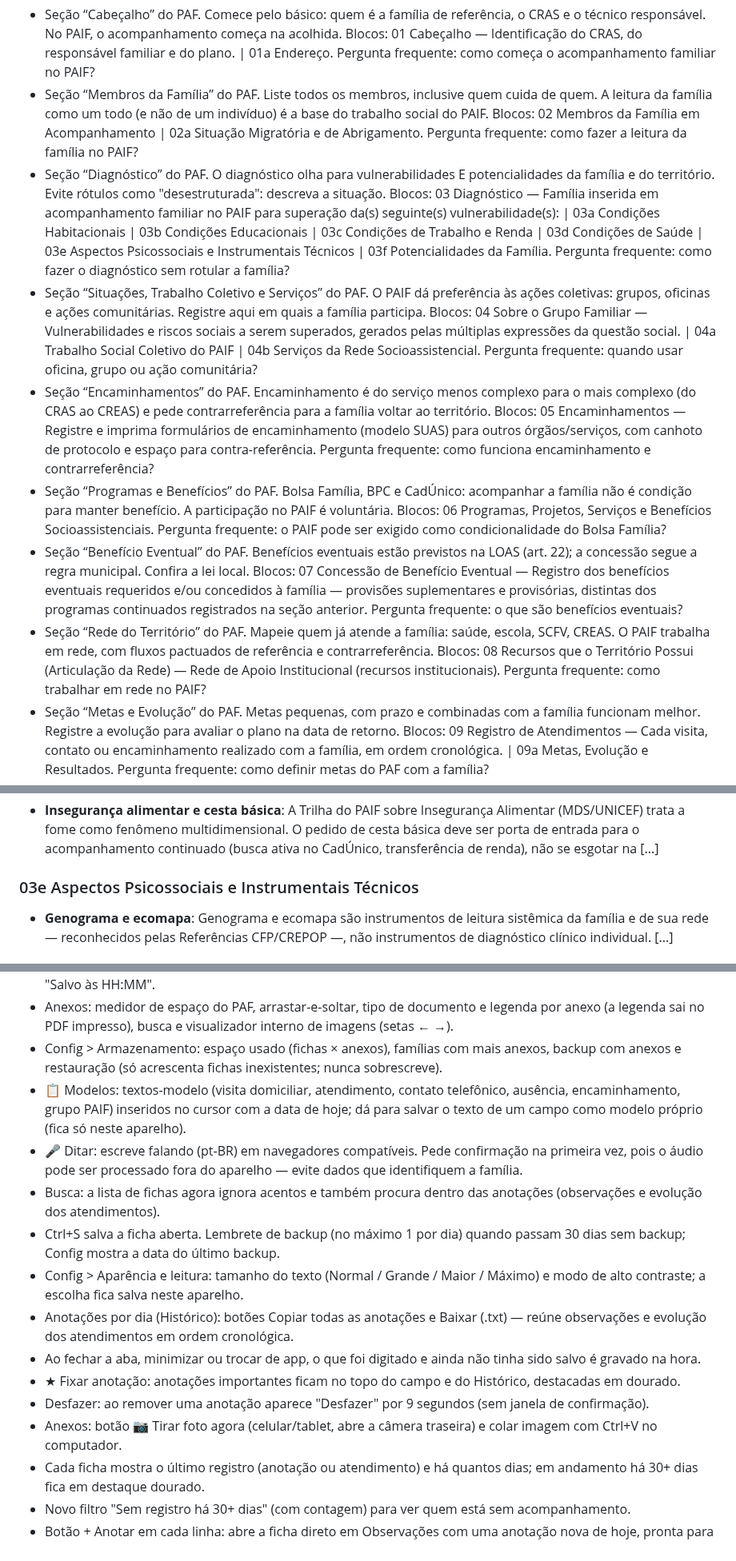
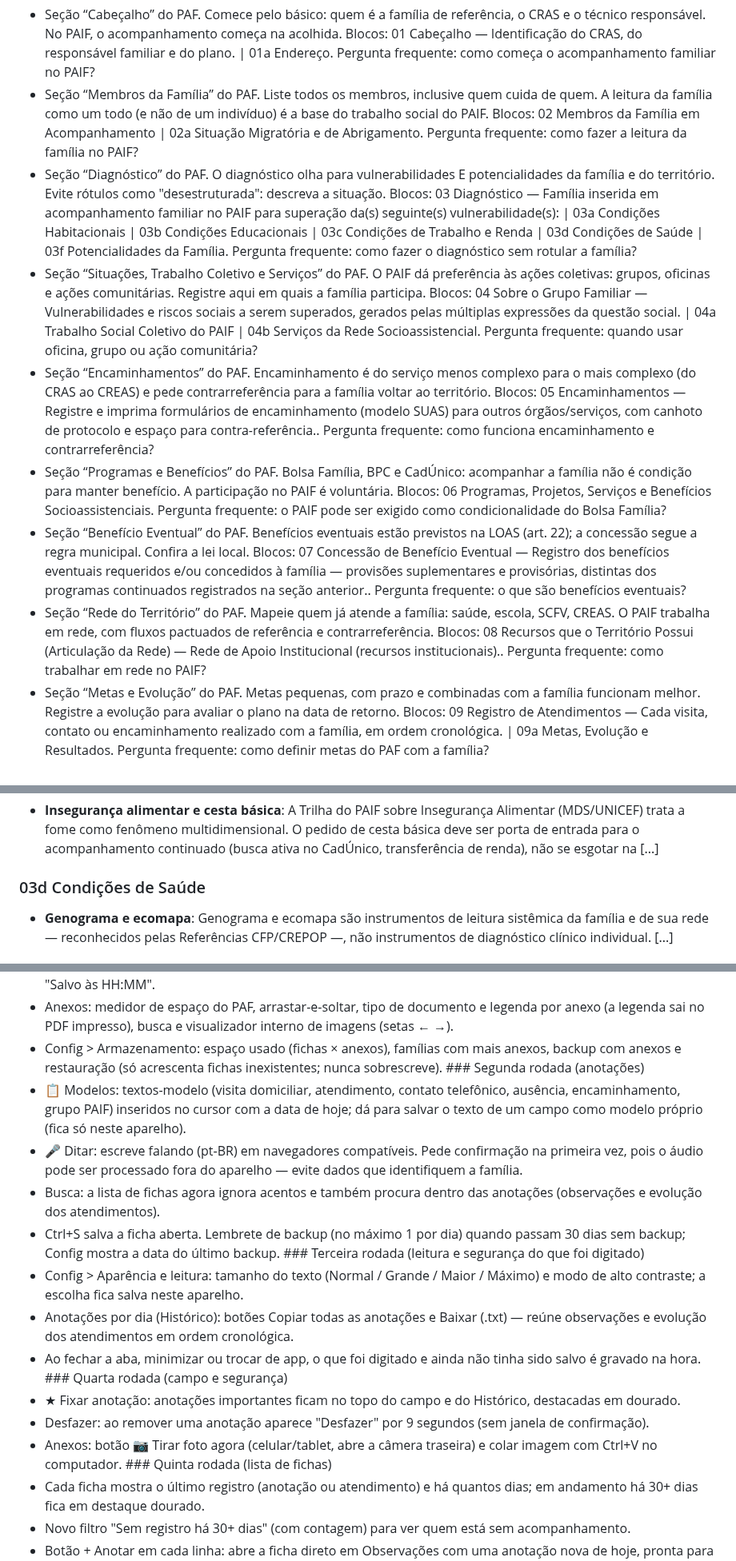
Before and after one commit to PaulusXavier/Projeto-Umbrela-PAIF, a Markdown page: docs/umbrella-para-o-worker.md, 3 parts joined by grey strips. Shown at 80% size. GitHub-like rendering.

```diff
--- a/docs/umbrella-para-o-worker.md
+++ b/docs/umbrella-para-o-worker.md
@@ -15,12 +15,12 @@ Aplicativo web (PWA) para preencher, guardar e exportar o Plano de Acompanhament
 ## Seções do formulário
 - Seção “Cabeçalho” do PAF. Comece pelo básico: quem é a família de referência, o CRAS e o técnico responsável. No PAIF, o acompanhamento começa na acolhida. Blocos: 01 Cabeçalho — Identificação do CRAS, do responsável familiar e do plano. | 01a Endereço. Pergunta frequente: como começa o acompanhamento familiar no PAIF?
 - Seção “Membros da Família” do PAF. Liste todos os membros, inclusive quem cuida de quem. A leitura da família como um todo (e não de um indivíduo) é a base do trabalho social do PAIF. Blocos: 02 Membros da Família em Acompanhamento | 02a Situação Migratória e de Abrigamento. Pergunta frequente: como fazer a leitura da família no PAIF?
-- Seção “Diagnóstico” do PAF. O diagnóstico olha para vulnerabilidades E potencialidades da família e do território. Evite rótulos como "desestruturada": descreva a situação. Blocos: 03 Diagnóstico — Família inserida em acompanhamento familiar no PAIF para superação da(s) seguinte(s) vulnerabilidade(s): | 03a Condições Habitacionais | 03b Condições Educacionais | 03c Condições de Trabalho e Renda | 03d Condições de Saúde | 03e Aspectos Psicossociais e Instrumentais Técnicos | 03f Potencialidades da Família. Pergunta frequente: como fazer o diagnóstico sem rotular a família?
+- Seção “Diagnóstico” do PAF. O diagnóstico olha para vulnerabilidades E potencialidades da família e do território. Evite rótulos como "desestruturada": descreva a situação. Blocos: 03 Diagnóstico — Família inserida em acompanhamento familiar no PAIF para superação da(s) seguinte(s) vulnerabilidade(s): | 03a Condições Habitacionais | 03b Condições Educacionais | 03c Condições de Trabalho e Renda | 03d Condições de Saúde | 03f Potencialidades da Família. Pergunta frequente: como fazer o diagnóstico sem rotular a família?
 - Seção “Situações, Trabalho Coletivo e Serviços” do PAF. O PAIF dá preferência às ações coletivas: grupos, oficinas e ações comunitárias. Registre aqui em quais a família participa. Blocos: 04 Sobre o Grupo Familiar — Vulnerabilidades e riscos sociais a serem superados, gerados pelas múltiplas expressões da questão social. | 04a Trabalho Social Coletivo do PAIF | 04b Serviços da Rede Socioassistencial. Pergunta frequente: quando usar oficina, grupo ou ação comunitária?
-- Seção “Encaminhamentos” do PAF. Encaminhamento é do serviço menos complexo para o mais complexo (do CRAS ao CREAS) e pede contrarreferência para a família voltar ao território. Blocos: 05 Encaminhamentos — Registre e imprima formulários de encaminhamento (modelo SUAS) para outros órgãos/serviços, com canhoto de protocolo e espaço para contra-referência. Pergunta frequente: como funciona encaminhamento e contrarreferência?
+- Seção “Encaminhamentos” do PAF. Encaminhamento é do serviço menos complexo para o mais complexo (do CRAS ao CREAS) e pede contrarreferência para a família voltar ao território. Blocos: 05 Encaminhamentos — Registre e imprima formulários de encaminhamento (modelo SUAS) para outros órgãos/serviços, com canhoto de protocolo e espaço para contra-referência.. Pergunta frequente: como funciona encaminhamento e contrarreferência?
 - Seção “Programas e Benefícios” do PAF. Bolsa Família, BPC e CadÚnico: acompanhar a família não é condição para manter benefício. A participação no PAIF é voluntária. Blocos: 06 Programas, Projetos, Serviços e Benefícios Socioassistenciais. Pergunta frequente: o PAIF pode ser exigido como condicionalidade do Bolsa Família?
-- Seção “Benefício Eventual” do PAF. Benefícios eventuais estão previstos na LOAS (art. 22); a concessão segue a regra municipal. Confira a lei local. Blocos: 07 Concessão de Benefício Eventual — Registro dos benefícios eventuais requeridos e/ou concedidos à família — provisões suplementares e provisórias, distintas dos programas continuados registrados na seção anterior. Pergunta frequente: o que são benefícios eventuais?
-- Seção “Rede do Território” do PAF. Mapeie quem já atende a família: saúde, escola, SCFV, CREAS. O PAIF trabalha em rede, com fluxos pactuados de referência e contrarreferência. Blocos: 08 Recursos que o Território Possui (Articulação da Rede) — Rede de Apoio Institucional (recursos institucionais). Pergunta frequente: como trabalhar em rede no PAIF?
+- Seção “Benefício Eventual” do PAF. Benefícios eventuais estão previstos na LOAS (art. 22); a concessão segue a regra municipal. Confira a lei local. Blocos: 07 Concessão de Benefício Eventual — Registro dos benefícios eventuais requeridos e/ou concedidos à família — provisões suplementares e provisórias, distintas dos programas continuados registrados na seção anterior.. Pergunta frequente: o que são benefícios eventuais?
+- Seção “Rede do Território” do PAF. Mapeie quem já atende a família: saúde, escola, SCFV, CREAS. O PAIF trabalha em rede, com fluxos pactuados de referência e contrarreferência. Blocos: 08 Recursos que o Território Possui (Articulação da Rede) — Rede de Apoio Institucional (recursos institucionais).. Pergunta frequente: como trabalhar em rede no PAIF?
 - Seção “Metas e Evolução” do PAF. Metas pequenas, com prazo e combinadas com a família funcionam melhor. Registre a evolução para avaliar o plano na data de retorno. Blocos: 09 Registro de Atendimentos — Cada visita, contato ou encaminhamento realizado com a família, em ordem cronológica. | 09a Metas, Evolução e Resultados. Pergunta frequente: como definir metas do PAF com a família?
 - Seção “Estratégias e Eixos” do PAF. Estratégias: que ações individuais, coletivas e de rede vão sustentar cada meta? Lembre das ações comunitárias quando o problema for do território. Blocos: 10 Estratégias a serem adotadas para superação das vulnerabilidades | 10a Eixos de intervenção. Pergunta frequente: quais ações o PAIF pode usar no plano?
 - Seção “Elaboração do Plano” do PAF. O Plano é construído com a família, com prazos e data de retorno, e pode ser readequado quando a situação mudar. Blocos: 11 Elaboração do Plano. Pergunta frequente: como construir o PAF junto com a família?
@@ -100,7 +100,7 @@ Aplicativo web (PWA) para preencher, guardar e exportar o Plano de Acompanhament
 ### 03c Condições de Trabalho e Renda
 - **Insegurança alimentar e cesta básica**: A Trilha do PAIF sobre Insegurança Alimentar (MDS/UNICEF) trata a fome como fenômeno multidimensional. O pedido de cesta básica deve ser porta de entrada para o acompanhamento continuado (busca ativa no CadÚnico, transferência de renda), não se esgotar na [...]
 
-### 03e Aspectos Psicossociais e Instrumentais Técnicos
+### 03d Condições de Saúde
 - **Genograma e ecomapa**: Genograma e ecomapa são instrumentos de leitura sistêmica da família e de sua rede — reconhecidos pelas Referências CFP/CREPOP —, não instrumentos de diagnóstico clínico individual. [...]
 
 ### 03f Potencialidades da Família
@@ -194,17 +195,17 @@ Aplicativo web (PWA) para preencher, guardar e exportar o Plano de Acompanhament
 - O histórico começa a valer a partir do momento em que esta versão é publicada; PAFs antigos não têm histórico retroativo.
 - Anotações: os campos de texto crescem sozinhos, mostram contagem de palavras/caracteres e têm o botão ⤢ Ampliar (editor em tela cheia; *Esc* ou *Ctrl+Enter* conclui). Um selo discreto no canto inferior esquerdo mostra "Salvo às HH:MM".
 - Anexos: medidor de espaço do PAF, arrastar-e-soltar, tipo de documento e legenda por anexo (a legenda sai no PDF impresso), busca e visualizador interno de imagens (setas ← →).
-- Config > Armazenamento: espaço usado (fichas × anexos), famílias com mais anexos, backup com anexos e restauração (só acrescenta fichas inexistentes; nunca sobrescreve).
+- Config > Armazenamento: espaço usado (fichas × anexos), famílias com mais anexos, backup com anexos e restauração (só acrescenta fichas inexistentes; nunca sobrescreve). ### Segunda rodada (anotações)
 - 📋 Modelos: textos-modelo (visita domiciliar, atendimento, contato telefônico, ausência, encaminhamento, grupo PAIF) inseridos no cursor com a data de hoje; dá para salvar o texto de um campo como modelo próprio (fica só neste aparelho).
 - 🎤 Ditar: escreve falando (pt-BR) em navegadores compatíveis. Pede confirmação na primeira vez, pois o áudio pode ser processado fora do aparelho — evite dados que identifiquem a família.
 - Busca: a lista de fichas agora ignora acentos e também procura dentro das anotações (observações e evolução dos atendimentos).
-- Ctrl+S salva a ficha aberta. Lembrete de backup (no máximo 1 por dia) quando passam 30 dias sem backup; Config mostra a data do último backup.
+- Ctrl+S salva a ficha aberta. Lembrete de backup (no máximo 1 por dia) quando passam 30 dias sem backup; Config mostra a data do último backup. ### Terceira rodada (leitura e segurança do que foi digitado)
 - Config > Aparência e leitura: tamanho do texto (Normal / Grande / Maior / Máximo) e modo de alto contraste; a escolha fica salva neste aparelho.
 - Anotações por dia (Histórico): botões Copiar todas as anotações e Baixar (.txt) — reúne observações e evolução dos atendimentos em ordem cronológica.
-- Ao fechar a aba, minimizar ou trocar de app, o que foi digitado e ainda não tinha sido salvo é gravado na hora.
+- Ao fechar a aba, minimizar ou trocar de app, o que foi digitado e ainda não tinha sido salvo é gravado na hora. ### Quarta rodada (campo e segurança)
 - ★ Fixar anotação: anotações importantes ficam no topo do campo e do Histórico, destacadas em dourado.
 - Desfazer: ao remover uma anotação aparece "Desfazer" por 9 segundos (sem janela de confirmação).
-- Anexos: botão 📷 Tirar foto agora (celular/tablet, abre a câmera traseira) e colar imagem com Ctrl+V no computador.
+- Anexos: botão 📷 Tirar foto agora (celular/tablet, abre a câmera traseira) e colar imagem com Ctrl+V no computador. ### Quinta rodada (lista de fichas)
 - Cada ficha mostra o último registro (anotação ou atendimento) e há quantos dias; em andamento há 30+ dias fica em destaque dourado.
 - Novo filtro "Sem registro há 30+ dias" (com contagem) para ver quem está sem acompanhamento.
 - Botão + Anotar em cada linha: abre a ficha direto em Observações com uma anotação nova de hoje, pronta para digitar.
```
Also changed, not shown: other parts of docs/umbrella-para-o-worker.md (+8 -7 lines).
